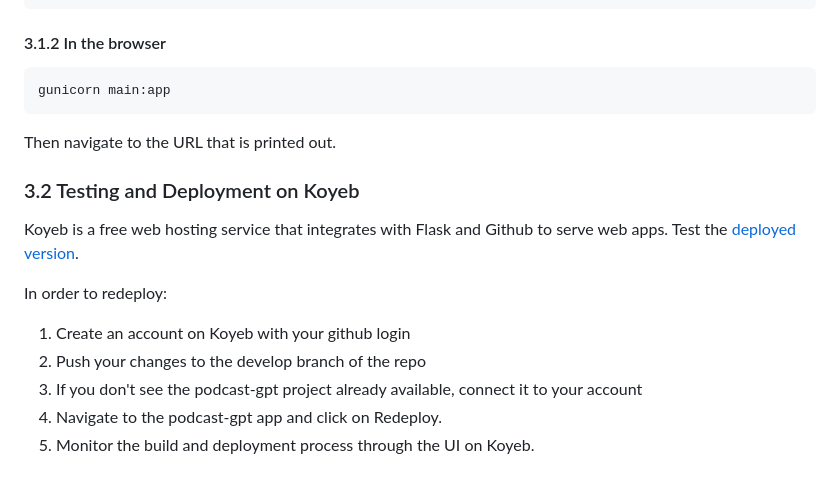
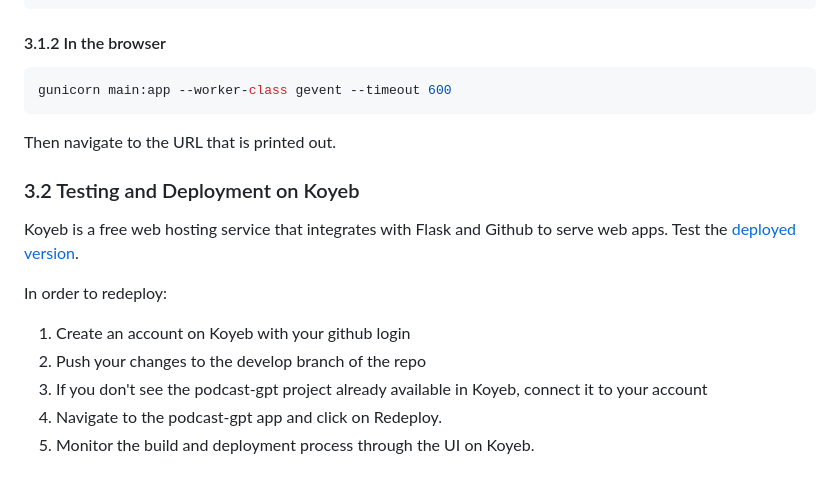
Before and after one commit to vivardhan/podcast-gpt, a Markdown page: README.md, the part around the change. Rendered like a GitHub page.

````diff
--- a/README.md
+++ b/README.md
@@ -136,7 +136,7 @@ bazel run //:run_qa_bot
 
 #### 3.1.2 In the browser
 ```bash
-gunicorn main:app
+gunicorn main:app --worker-class gevent --timeout 600
 ```
 Then navigate to the URL that is printed out.
 
@@ -146,6 +146,6 @@ Koyeb is a free web hosting service that integrates with Flask and Github to ser
 In order to redeploy:
 1. Create an account on Koyeb with your github login
 2. Push your changes to the develop branch of the repo
-3. If you don't see the podcast-gpt project already available, connect it to your account
+3. If you don't see the podcast-gpt project already available in Koyeb, connect it to your account
 4. Navigate to the podcast-gpt app and click on Redeploy.
 5. Monitor the build and deployment process through the UI on Koyeb.
````
